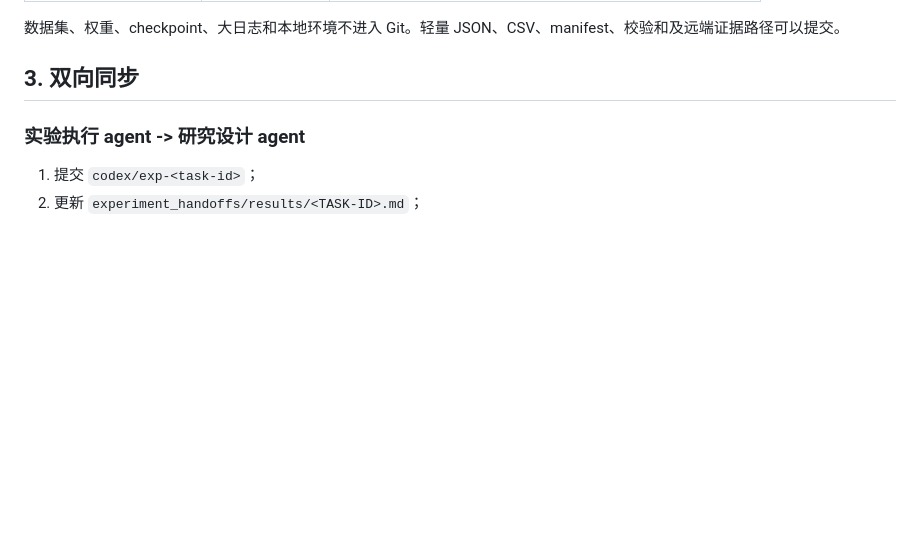
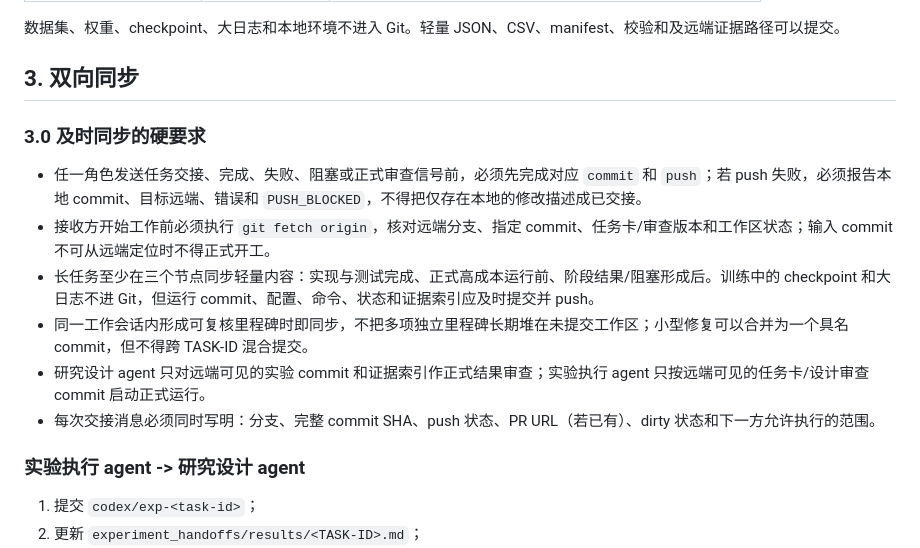
Before and after one commit to yjm1153/tiny-object-research, a Markdown page: governance/GitHub提交与同步约定.md, the part around the change. GitHub-like rendering; blank space fills up the shorter version.

Commit message:
docs(governance): require timely Git handoffs

```diff
--- a/governance/GitHub提交与同步约定.md
+++ b/governance/GitHub提交与同步约定.md
@@ -23,6 +23,15 @@ Git commit、Pull Request、交接文件和正式信号共同构成副线项目
 数据集、权重、checkpoint、大日志和本地环境不进入 Git。轻量 JSON、CSV、manifest、校验和及远端证据路径可以提交。
 
 ## 3. 双向同步
+
+### 3.0 及时同步的硬要求
+
+- 任一角色发送任务交接、完成、失败、阻塞或正式审查信号前，必须先完成对应 `commit` 和 `push`；若 push 失败，必须报告本地 commit、目标远端、错误和 `PUSH_BLOCKED`，不得把仅存在本地的修改描述成已交接。
+- 接收方开始工作前必须执行 `git fetch origin`，核对远端分支、指定 commit、任务卡/审查版本和工作区状态；输入 commit 不可从远端定位时不得正式开工。
+- 长任务至少在三个节点同步轻量内容：实现与测试完成、正式高成本运行前、阶段结果/阻塞形成后。训练中的 checkpoint 和大日志不进 Git，但运行 commit、配置、命令、状态和证据索引应及时提交并 push。
+- 同一工作会话内形成可复核里程碑时即同步，不把多项独立里程碑长期堆在未提交工作区；小型修复可以合并为一个具名 commit，但不得跨 TASK-ID 混合提交。
+- 研究设计 agent 只对远端可见的实验 commit 和证据索引作正式结果审查；实验执行 agent 只按远端可见的任务卡/设计审查 commit 启动正式运行。
+- 每次交接消息必须同时写明：分支、完整 commit SHA、push 状态、PR URL（若已有）、dirty 状态和下一方允许执行的范围。
 
 ### 实验执行 agent -> 研究设计 agent
 
```
Also changed, not shown: docs/memory/CURRENT_STATE.md (+2 -0 lines), experiment_handoffs/tasks/PRT-001-amendment-1-evidence-completion.md (+9 -0 lines).
